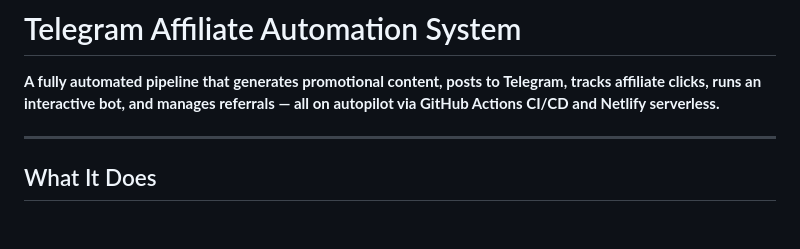
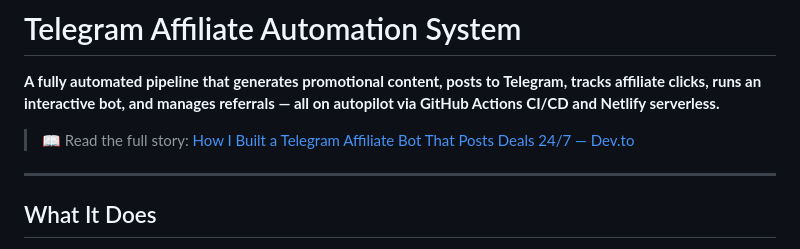
Before and after one commit to Shashwat1319/telegram, a Markdown page: README.md, the part around the change. Rendered like a GitHub page; blank space fills up the shorter version.

Commit message:
cleanup: remove stale Day 2 section, add Dev.to article badge to README

```diff
--- a/README.md
+++ b/README.md
@@ -1,6 +1,8 @@
 # Telegram Affiliate Automation System
 
 **A fully automated pipeline that generates promotional content, posts to Telegram, tracks affiliate clicks, runs an interactive bot, and manages referrals — all on autopilot via GitHub Actions CI/CD and Netlify serverless.**
+
+> 📖 Read the full story: [How I Built a Telegram Affiliate Bot That Posts Deals 24/7 — Dev.to](https://dev.to/shashwat1319/how-i-built-a-telegram-affiliate-bot-that-posts-deals-247-full-python-source-1an3)
 
 ---
 
```
Also changed, not shown: TEAM.md (+0 -29 lines).
